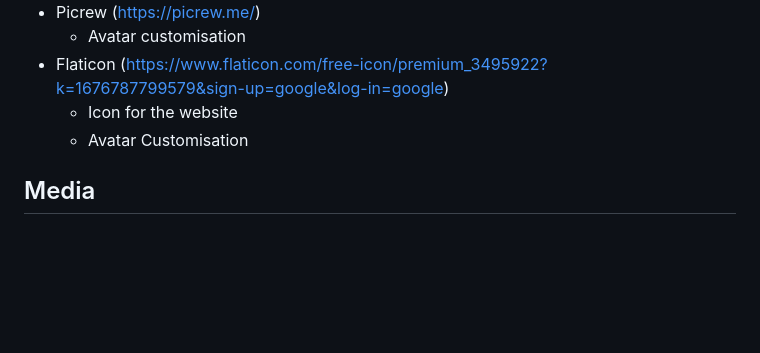
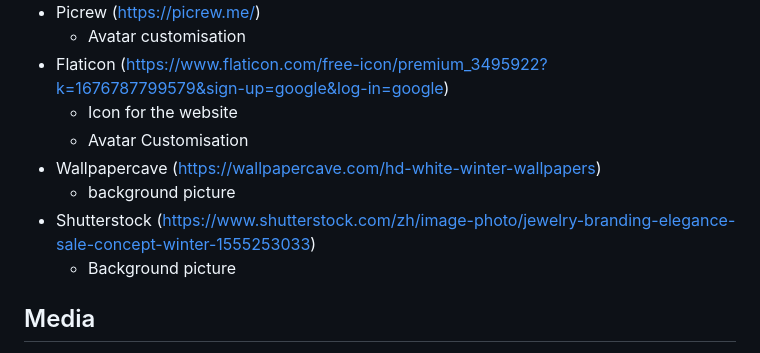
Before and after one commit to RaurynYann/IP_IntegratedProject, a Markdown page: README.md, the part around the change. GitHub-like rendering; blank space fills up the shorter version.

Commit message:
adding reference

```diff
--- a/README.md
+++ b/README.md
@@ -96,6 +96,10 @@ From this section, is going to describing about my testing process such as:
 - Flaticon (https://www.flaticon.com/free-icon/premium_3495922?k=1676787799579&sign-up=google&log-in=google)
    + Icon for the website
   + Avatar Customisation
+- Wallpapercave (https://wallpapercave.com/hd-white-winter-wallpapers)
+  + background picture
+- Shutterstock (https://www.shutterstock.com/zh/image-photo/jewelry-branding-elegance-sale-concept-winter-1555253033)
+  + Background picture
 
 ## Media
 The photos used in this website were obtained from:
```
